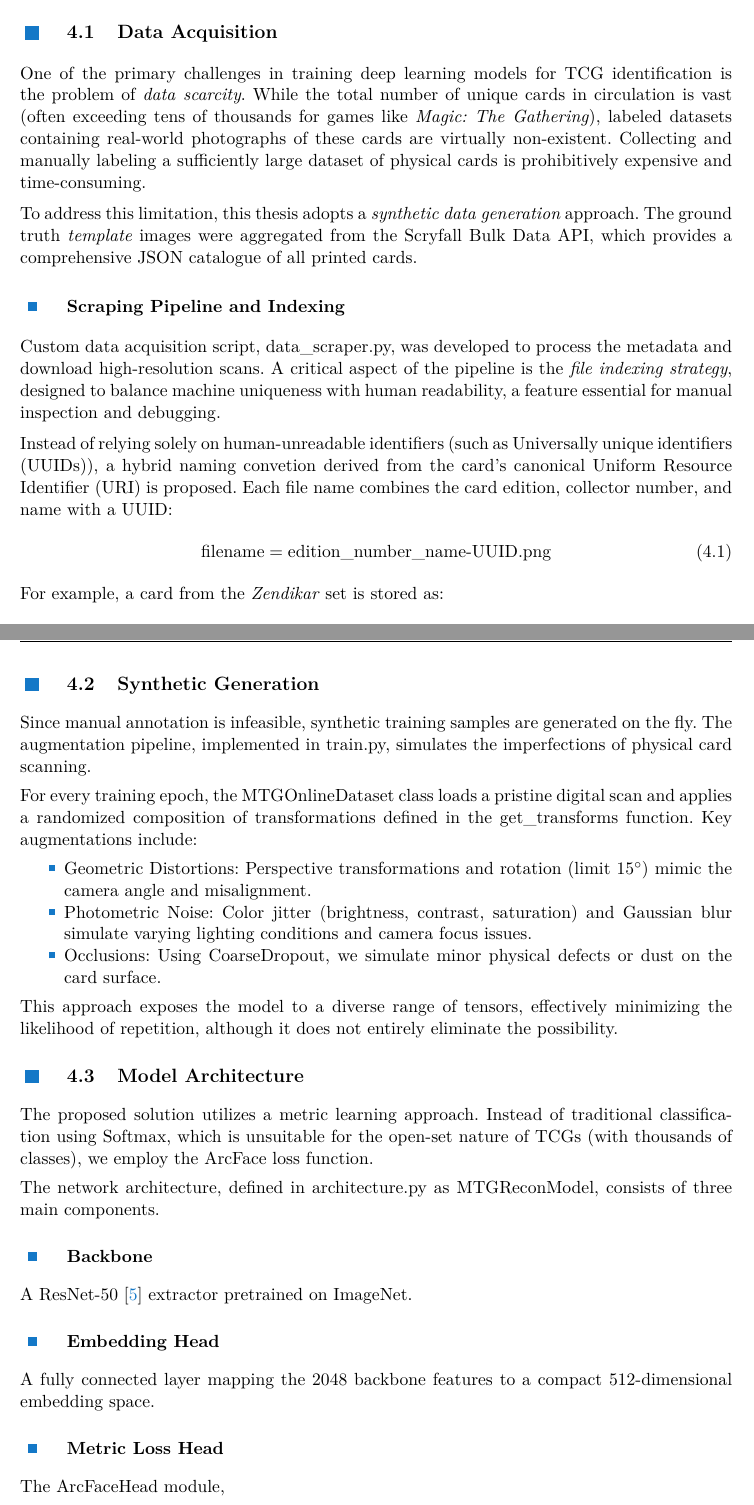
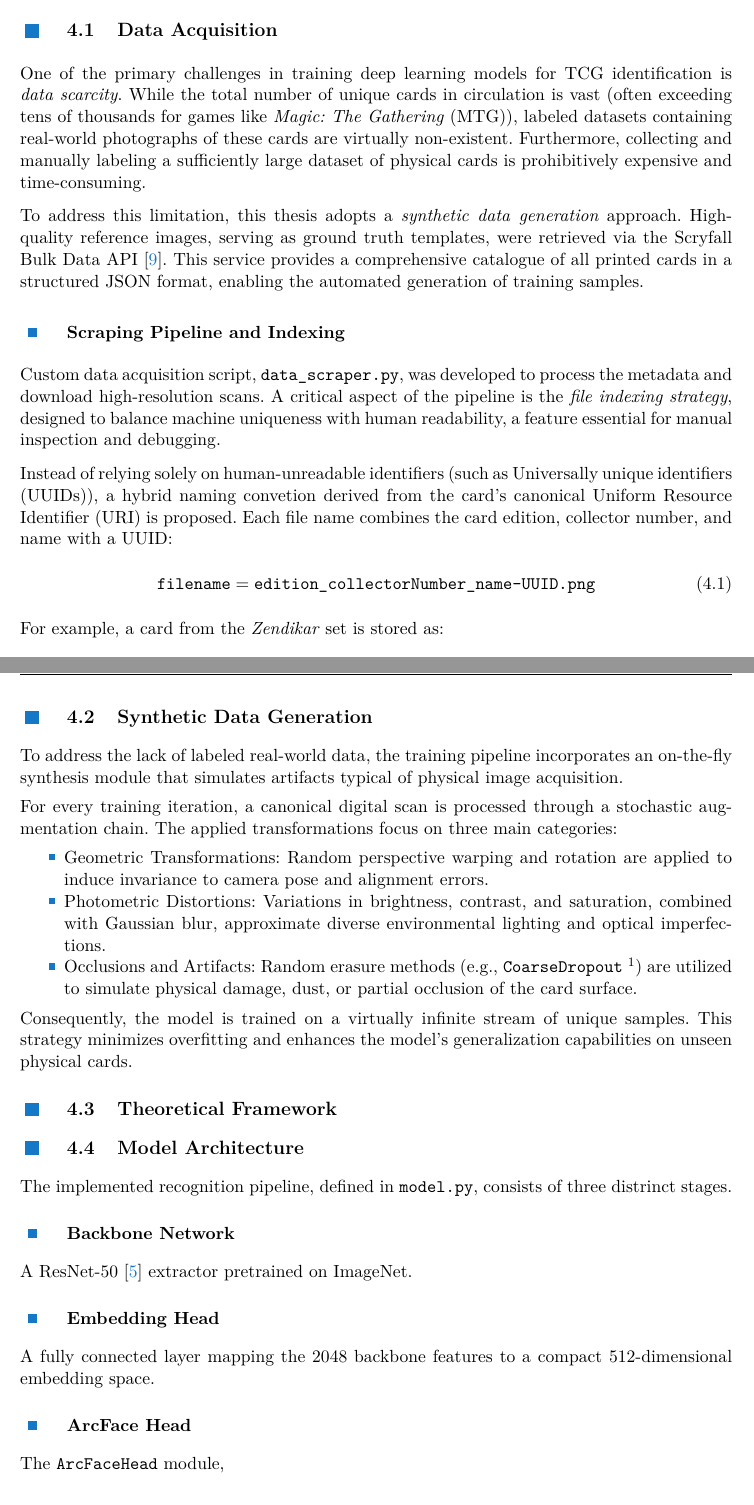
Before and after one commit to knedl1k/decaf, a LaTeX thesis (thesis/main.tex, which reads thesis/src/chapters/04_recognition.tex, thesis/src/document_setup.tex): two parts of pages 14 and 15 of 21, joined at a grey line, cut so that both start at the same text. Compiled offline with XeLaTeX.

Commit message:
draft first two chapters of 4th chapter

```diff
--- a/thesis/src/chapters/04_recognition.tex
+++ b/thesis/src/chapters/04_recognition.tex
@@ -1,52 +1,53 @@
 \chapter{Card Recognition Pipeline}\label{chap:rec}
 
+\section{Data Acquisition}
+One of the primary challenges in training deep learning models for \ac{TCG} identification is \ii{data scarcity}. While the total number of unique cards in circulation is vast (often exceeding tens of thousands for games like \ac{MTG}), labeled datasets containing real-world photographs of these cards are virtually non-existent. Furthermore, collecting and manually labeling a sufficiently large dataset of physical cards is prohibitively expensive and time-consuming.
 
-
-\section{Data Acquisition}
-One of the primary challenges in training deep learning models for \ac{TCG} identification is the problem of \textit{data scarcity}. While the total number of unique cards in circulation is vast (often exceeding tens of thousands for games like \ii{Magic: The Gathering}), labeled datasets containing real-world photographs of these cards are virtually non-existent. Collecting and manually labeling a sufficiently large dataset of physical cards is prohibitively expensive and time-consuming.
-
-To address this limitation, this thesis adopts a \textit{synthetic data generation} approach. The ground truth \textit{template} images were aggregated from the Scryfall Bulk Data API, which provides a comprehensive JSON catalogue of all printed cards.
+To address this limitation, this thesis adopts a \ii{synthetic data generation} approach. High-quality reference images, serving as ground truth templates, were retrieved via the Scryfall Bulk Data API~\cite{scryfall}. This service provides a comprehensive catalogue of all printed cards in a structured JSON format, enabling the automated generation of training samples.
 
 \subsection{Scraping Pipeline and Indexing}
 Custom data acquisition script, \texttt{data\_scraper.py}, was developed to process the metadata and download high-resolution scans. A critical aspect of the pipeline is the \ii{file indexing strategy}, designed to balance machine uniqueness with human readability, a feature essential for manual inspection and debugging. % TODO: be more descriptive about where the source code is located? scripts/data_scraper.py
 
 Instead of relying solely on human-unreadable identifiers (such as \acp{UUID}), a hybrid naming convetion derived from the card's canonical \ac{URI} is proposed. Each file name combines the card edition, collector number, and name with a \ac{UUID}:
 \begin{equation}
-    \texttt{filename} = \texttt{edition}\_\texttt{number}\_\texttt{name}\text{-}\texttt{UUID}.\texttt{png}
+    \texttt{filename} = \texttt{edition\_collectorNumber\_name-UUID.png}
 \end{equation}
-For example, a card from the \textit{Zendikar} set is stored as:
+For example, a card from the \ii{Zendikar} set is stored as:
 \begin{center}
     \texttt{zen\_21\_kor-outfitter-00006596-1166-4a79-8443-ca9f82e6db4e.png}
 \end{center}
 This format allows for immediate visual identification of the card's edition and variant without requiring a lookup table, while the \ac{UUID} suffix guarantees collision-free storage even for edge cases (e.g., duplicate names across sets).
 
+
+% TODO: asi to chce zmínit, že je důležité nezapomenout trénovat _front a _back zvlášť,
+% zároveň mi tohle už nepřijde už akademicky znějící?
 \subsection{Handling Complex Layouts}
 The script also implements logic to handle complex card layouts, such as \acp{DFC} (transform, modal \acp{DFC}). These entries, identified by the \texttt{layout} property in the JSON metadata, contain multiple faces within a single object. Our pipeline detects these instances and automatically splits them into separate template images, appending \texttt{\_front} or \texttt{\_back} suffixes to their identifiers to ensure that both sides of the card are learnable by the model.
 
-Rate limiting and error handling (using \texttt{wget} with retries) were implemented to ensure stability during the bulk download of tens of thousands of assets.
+\section{Synthetic Data Generation}
+To address the lack of labeled real-world data, the training pipeline incorporates an on-the-fly synthesis module that simulates artifacts typical of physical image acquisition.
 
-\section{Synthetic Generation}
-Since manual annotation is infeasible, synthetic training samples are generated on the fly. The augmentation pipeline, implemented in \texttt{train.py}, simulates the imperfections of physical card scanning.
+For every training iteration, a canonical digital scan is processed through a stochastic augmentation chain. The applied transformations focus on three main categories:
+\begin{itemize}
+    \item Geometric Transformations: Random perspective warping and rotation are applied to induce invariance to camera pose and alignment errors.
+    \item Photometric Distortions: Variations in brightness, contrast, and saturation, combined with Gaussian blur, approximate diverse environmental lighting and optical imperfections.
+    \item Occlusions and Artifacts: Random erasure methods (e.g., \texttt{CoarseDropout}~\footnote{Documentation available at \url{https://albumentations.ai/docs/api-reference/albumentations/augmentations/dropout/coarse_dropout/\#CoarseDropout}}) are utilized to simulate physical damage, dust, or partial occlusion of the card surface.
+\end{itemize}
+Consequently, the model is trained on a virtually infinite stream of unique samples. This strategy minimizes overfitting and enhances the model's generalization capabilities on unseen physical cards.
 
-For every training epoch, the \texttt{MTGOnlineDataset} class loads a pristine digital scan and applies a randomized composition of transformations defined in the \texttt{get\_transforms} function. Key augmentations include:
-\begin{itemize}
-    \item Geometric Distortions: Perspective transformations and rotation (limit $15^{\circ}$) mimic the camera angle and misalignment.
-    \item Photometric Noise: Color jitter (brightness, contrast, saturation) and Gaussian blur simulate varying lighting conditions and camera focus issues.
-    \item Occlusions: Using \texttt{CoarseDropout}, we simulate minor physical defects or dust on the card surface.
-\end{itemize}
-This approach exposes the model to a diverse range of tensors, effectively minimizing the likelihood of repetition, although it does not entirely eliminate the possibility.
+\section{Theoretical Framework}
+
 
 \section{Model Architecture}
-The proposed solution utilizes a metric learning approach. Instead of traditional classification using Softmax, which is unsuitable for the open-set nature of TCGs (with thousands of classes), we employ the ArcFace loss function.
+The implemented recognition pipeline, defined in \texttt{model.py}, consists of three distrinct stages.
 
-The network architecture, defined in \texttt{architecture.py} as \texttt{MTGReconModel}, consists of three main components.
-\subsection{Backbone}
-A ResNet-50 \cite{He2015} extractor pretrained on ImageNet.
+\subsection{Backbone Network}
+A ResNet-50~\cite{He2015} extractor pretrained on ImageNet.
 
 \subsection{Embedding Head}
 A fully connected layer mapping the 2048 backbone features to a compact 512-dimensional embedding space.
 
-\subsection{Metric Loss Head}
+\subsection{ArcFace Head}
 The \texttt{ArcFaceHead} module,
 
 
--- a/thesis/src/document_setup.tex
+++ b/thesis/src/document_setup.tex
@@ -41,17 +41,17 @@
 \usepackage{multirow}
 \usepackage{dcolumn}
 \usepackage{epstopdf}
-\usepackage{url}
 \usepackage{listings}
 \usepackage{relsize}
 \usepackage{pdfpages}
-\usepackage{url}
+% \usepackage[hyphens,spaces,obeyspaces]{url}
+\usepackage{xurl}
 \usepackage{lipsum}
 \usepackage{isotope}
 \usepackage{verbatim}
 \usepackage{xcolor}
 \usepackage{tcolorbox}
-\usepackage[colorlinks]{hyperref}
+\usepackage[colorlinks,breaklinks]{hyperref}
 \usepackage{multicol}
 \usepackage{subfig}
 \usepackage[export]{adjustbox}
@@ -233,7 +233,7 @@
 \newcommand{\m}[1]{\ensuremath{\mathbf{#1}}}
 \newcommand\numberthis{\addtocounter{equation}{1}\tag{\theequation}}
 \newcommand{\add}[1]{{\color{green} {#1}}}
-\newcommand{\todo}[1]{{\color{red} TODO {#1}}}
+\newcommand{\todo}[1]{{\color{red} TODO: {#1}}}
 \newcommand{\updated}[1]{{\color{blue} {#1}}}
 \newcommand{\real}{\mathbb{R}}
 \newcommand{\red}[1]{{\color{red} #1}}
@@ -245,6 +245,8 @@
 \newcommand{\bb}[1]{\textbf{#1}}
 \newcommand{\bc}[1]{\left\lbrace #1 \right\rbrace}  % \{\}
 \newcommand{\eps}{\varepsilon}
+
+\DeclareMathOperator*{\logit}{logit}
 
 % referencing
 \newcommand{\reffig}[1]{Fig.~\ref{#1}}
@@ -259,7 +261,9 @@
 \usepackage{listings}
 \usepackage{lstautogobble}  % Fix relative indenting
 \usepackage{color}          % Code coloring
-\usepackage{zi4}            % Nice font
+% \usepackage{zi4}            % Nice font
+\usepackage{fontspec}
+% \setmonofont{Inconsolata}
 
 \definecolor{bluekeywords}{rgb}{0.13, 0.13, 1}
 \definecolor{greencomments}{rgb}{0, 0.5, 0}
```
Also changed, not shown: thesis/main.bib (+38 -0 lines), thesis/src/abbreviations.tex (+2 -1 lines).
